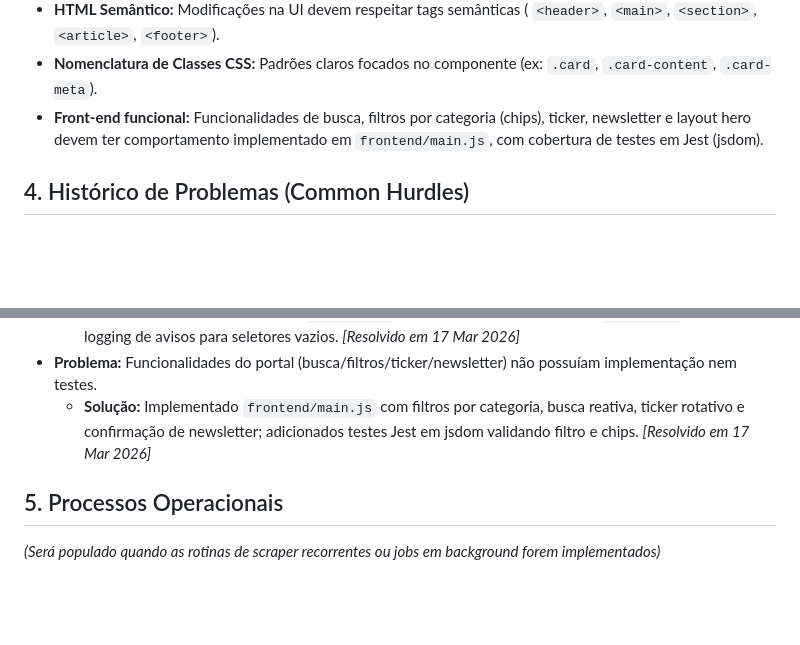
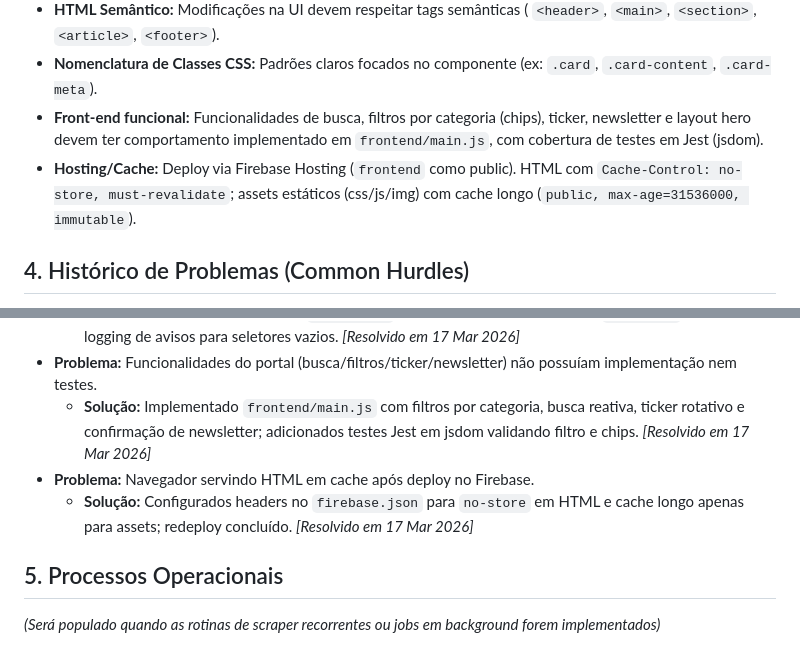
Before and after one commit to davidogral/Web-data, a Markdown page: AGENTS.MD, 2 parts joined by grey strips. GitHub-like rendering; blank space fills up the shorter version.

Commit message:
chore: log hosting cache policy
- documenta cabeçalhos de cache do Firebase Hosting e redeploy no histórico do projeto

```diff
--- a/AGENTS.MD
+++ b/AGENTS.MD
@@ -51,6 +51,7 @@ Web+data/
 - **HTML Semântico:** Modificações na UI devem respeitar tags semânticas ( `<header>`, `<main>`, `<section>`, `<article>`, `<footer>`).
 - **Nomenclatura de Classes CSS:** Padrões claros focados no componente (ex: `.card`, `.card-content`, `.card-meta`).
 - **Front-end funcional:** Funcionalidades de busca, filtros por categoria (chips), ticker, newsletter e layout hero devem ter comportamento implementado em `frontend/main.js`, com cobertura de testes em Jest (jsdom).
+- **Hosting/Cache:** Deploy via Firebase Hosting (`frontend` como public). HTML com `Cache-Control: no-store, must-revalidate`; assets estáticos (css/js/img) com cache longo (`public, max-age=31536000, immutable`).
 
 ## 4. Histórico de Problemas (Common Hurdles)
 
@@ -64,6 +65,8 @@ Web+data/
   - **Solução:** Implementado cache via `parse_html` (LRU) e restrição de datas para `<article>`; adicionado logging de avisos para seletores vazios. *[Resolvido em 17 Mar 2026]*
 - **Problema:** Funcionalidades do portal (busca/filtros/ticker/newsletter) não possuíam implementação nem testes.
   - **Solução:** Implementado `frontend/main.js` com filtros por categoria, busca reativa, ticker rotativo e confirmação de newsletter; adicionados testes Jest em jsdom validando filtro e chips. *[Resolvido em 17 Mar 2026]*
+- **Problema:** Navegador servindo HTML em cache após deploy no Firebase.
+  - **Solução:** Configurados headers no `firebase.json` para `no-store` em HTML e cache longo apenas para assets; redeploy concluído. *[Resolvido em 17 Mar 2026]*
 
 ## 5. Processos Operacionais
 
```
